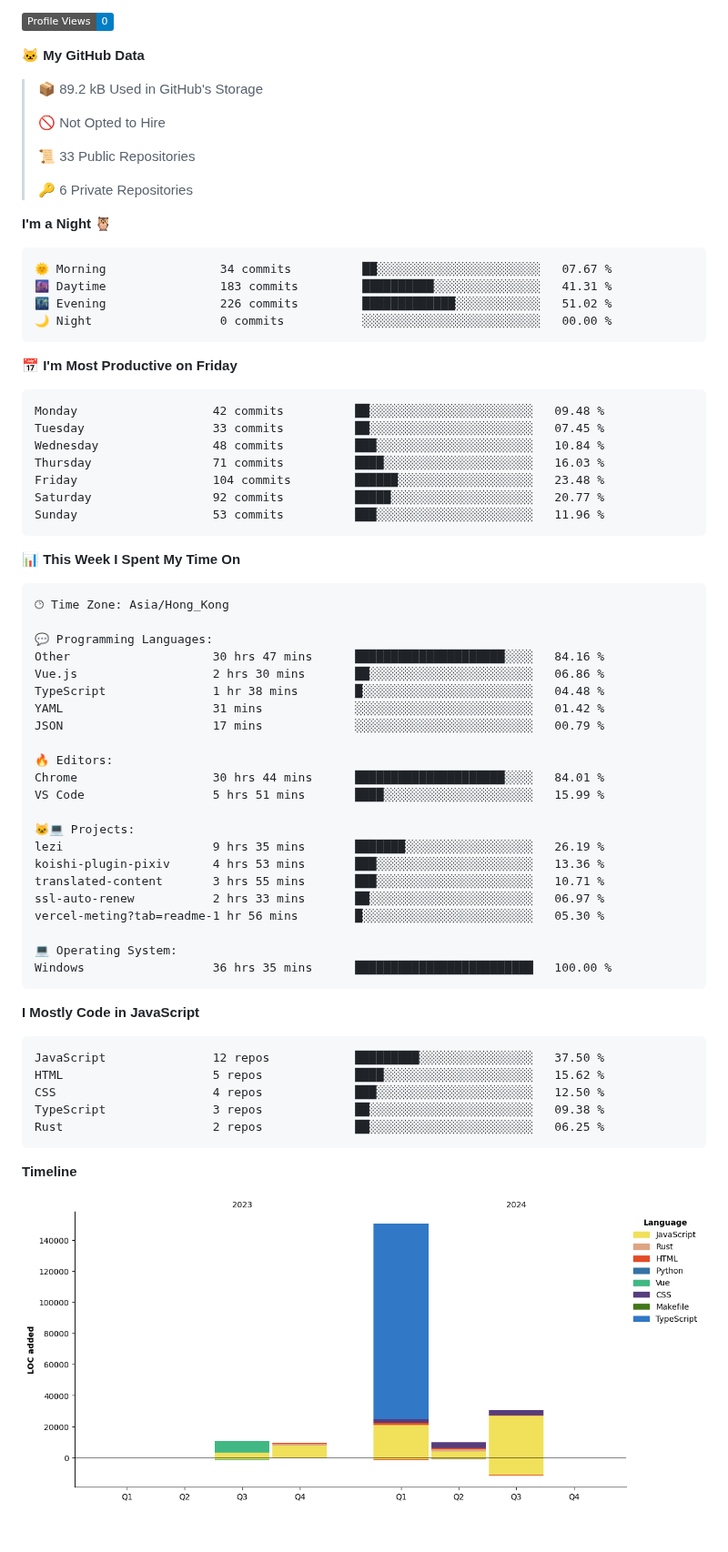
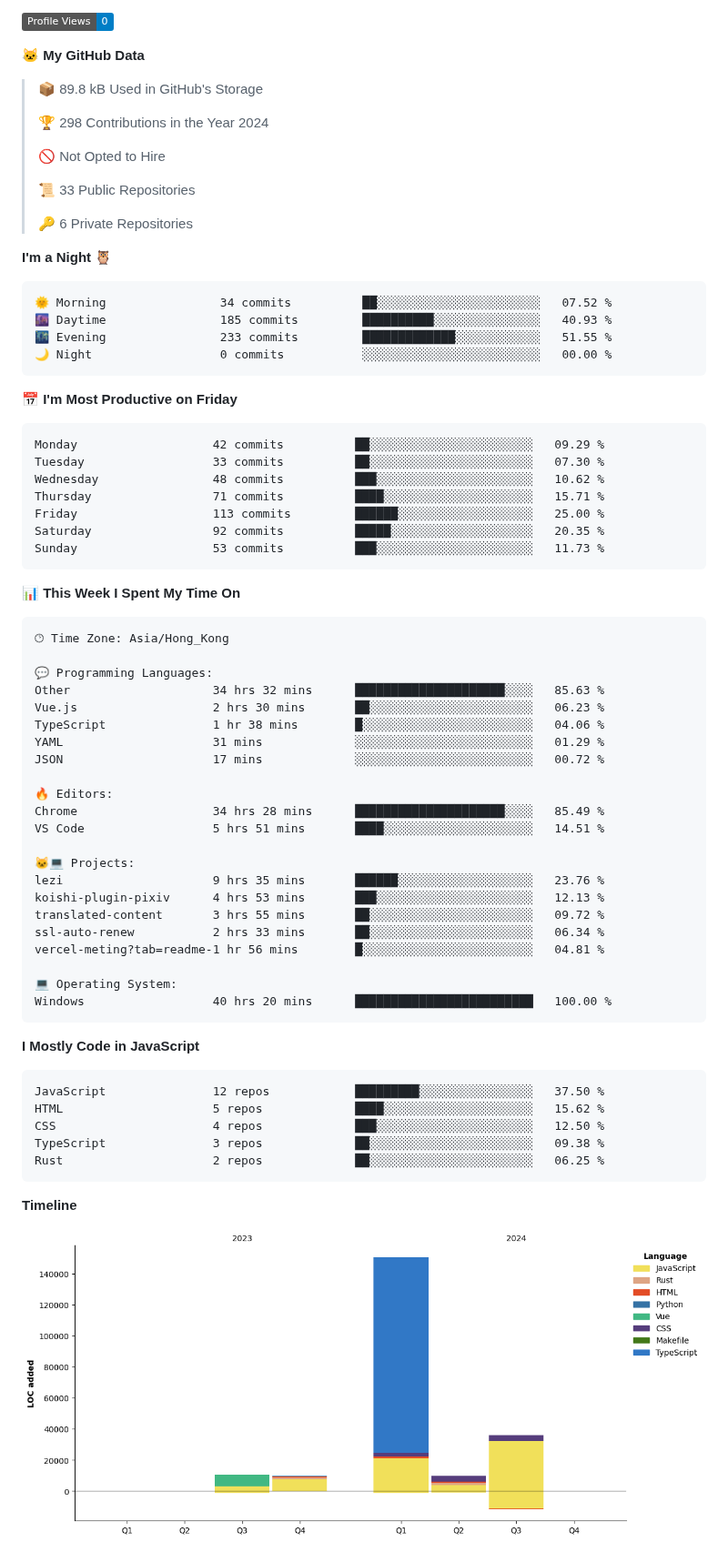
Before and after one commit to FloatSheep/FloatSheep, a Markdown page: README.md, the part around one of its changes. Shown at 91% size. Rendered like a GitHub page; pictures changed too: assets/bar_graph.png; badges without logos; blank space fills up the shorter version.

Commit message:
Updated with Dev Metrics

````diff
--- a/README.md
+++ b/README.md
@@ -35,7 +35,9 @@
 
 **🐱 My GitHub Data**
 
-> 📦 89.2 kB Used in GitHub's Storage
+> 📦 89.8 kB Used in GitHub's Storage
+ >
+> 🏆 298 Contributions in the Year 2024
  >
 > 🚫 Not Opted to Hire
  >
@@ -46,21 +48,21 @@
 **I'm a Night 🦉**
 
 ```text
-🌞 Morning                34 commits          ██░░░░░░░░░░░░░░░░░░░░░░░   07.67 %
-🌆 Daytime                183 commits         ██████████░░░░░░░░░░░░░░░   41.31 %
-🌃 Evening                226 commits         █████████████░░░░░░░░░░░░   51.02 %
+🌞 Morning                34 commits          ██░░░░░░░░░░░░░░░░░░░░░░░   07.52 %
+🌆 Daytime                185 commits         ██████████░░░░░░░░░░░░░░░   40.93 %
+🌃 Evening                233 commits         █████████████░░░░░░░░░░░░   51.55 %
 🌙 Night                  0 commits           ░░░░░░░░░░░░░░░░░░░░░░░░░   00.00 %
 ```
 📅 **I'm Most Productive on Friday**
 
 ```text
-Monday                   42 commits          ██░░░░░░░░░░░░░░░░░░░░░░░   09.48 %
-Tuesday                  33 commits          ██░░░░░░░░░░░░░░░░░░░░░░░   07.45 %
-Wednesday                48 commits          ███░░░░░░░░░░░░░░░░░░░░░░   10.84 %
-Thursday                 71 commits          ████░░░░░░░░░░░░░░░░░░░░░   16.03 %
-Friday                   104 commits         ██████░░░░░░░░░░░░░░░░░░░   23.48 %
-Saturday                 92 commits          █████░░░░░░░░░░░░░░░░░░░░   20.77 %
-Sunday                   53 commits          ███░░░░░░░░░░░░░░░░░░░░░░   11.96 %
+Monday                   42 commits          ██░░░░░░░░░░░░░░░░░░░░░░░   09.29 %
+Tuesday                  33 commits          ██░░░░░░░░░░░░░░░░░░░░░░░   07.30 %
+Wednesday                48 commits          ███░░░░░░░░░░░░░░░░░░░░░░   10.62 %
+Thursday                 71 commits          ████░░░░░░░░░░░░░░░░░░░░░   15.71 %
+Friday                   113 commits         ██████░░░░░░░░░░░░░░░░░░░   25.00 %
+Saturday                 92 commits          █████░░░░░░░░░░░░░░░░░░░░   20.35 %
+Sunday                   53 commits          ███░░░░░░░░░░░░░░░░░░░░░░   11.73 %
 ```
 
 
@@ -70,25 +72,25 @@ Sunday                   53 commits          ███░░░░░░░░
 🕑︎ Time Zone: Asia/Hong_Kong
 
 💬 Programming Languages:
-Other                    30 hrs 47 mins      █████████████████████░░░░   84.16 %
-Vue.js                   2 hrs 30 mins       ██░░░░░░░░░░░░░░░░░░░░░░░   06.86 %
-TypeScript               1 hr 38 mins        █░░░░░░░░░░░░░░░░░░░░░░░░   04.48 %
-YAML                     31 mins             ░░░░░░░░░░░░░░░░░░░░░░░░░   01.42 %
-JSON                     17 mins             ░░░░░░░░░░░░░░░░░░░░░░░░░   00.79 %
+Other                    34 hrs 32 mins      █████████████████████░░░░   85.63 %
+Vue.js                   2 hrs 30 mins       ██░░░░░░░░░░░░░░░░░░░░░░░   06.23 %
+TypeScript               1 hr 38 mins        █░░░░░░░░░░░░░░░░░░░░░░░░   04.06 %
+YAML                     31 mins             ░░░░░░░░░░░░░░░░░░░░░░░░░   01.29 %
+JSON                     17 mins             ░░░░░░░░░░░░░░░░░░░░░░░░░   00.72 %
 
 🔥 Editors:
-Chrome                   30 hrs 44 mins      █████████████████████░░░░   84.01 %
-VS Code                  5 hrs 51 mins       ████░░░░░░░░░░░░░░░░░░░░░   15.99 %
+Chrome                   34 hrs 28 mins      █████████████████████░░░░   85.49 %
+VS Code                  5 hrs 51 mins       ████░░░░░░░░░░░░░░░░░░░░░   14.51 %
 
 🐱‍💻 Projects:
-lezi                     9 hrs 35 mins       ███████░░░░░░░░░░░░░░░░░░   26.19 %
-koishi-plugin-pixiv      4 hrs 53 mins       ███░░░░░░░░░░░░░░░░░░░░░░   13.36 %
-translated-content       3 hrs 55 mins       ███░░░░░░░░░░░░░░░░░░░░░░   10.71 %
-ssl-auto-renew           2 hrs 33 mins       ██░░░░░░░░░░░░░░░░░░░░░░░   06.97 %
-vercel-meting?tab=readme-1 hr 56 mins        █░░░░░░░░░░░░░░░░░░░░░░░░   05.30 %
+lezi                     9 hrs 35 mins       ██████░░░░░░░░░░░░░░░░░░░   23.76 %
+koishi-plugin-pixiv      4 hrs 53 mins       ███░░░░░░░░░░░░░░░░░░░░░░   12.13 %
+translated-content       3 hrs 55 mins       ██░░░░░░░░░░░░░░░░░░░░░░░   09.72 %
+ssl-auto-renew           2 hrs 33 mins       ██░░░░░░░░░░░░░░░░░░░░░░░   06.34 %
+vercel-meting?tab=readme-1 hr 56 mins        █░░░░░░░░░░░░░░░░░░░░░░░░   04.81 %
 
 💻 Operating System:
-Windows                  36 hrs 35 mins      █████████████████████████   100.00 %
+Windows                  40 hrs 20 mins      █████████████████████████   100.00 %
 ```
 
 **I Mostly Code in JavaScript**
````
Also changed, not shown: other parts of README.md (+2 -2 lines).
